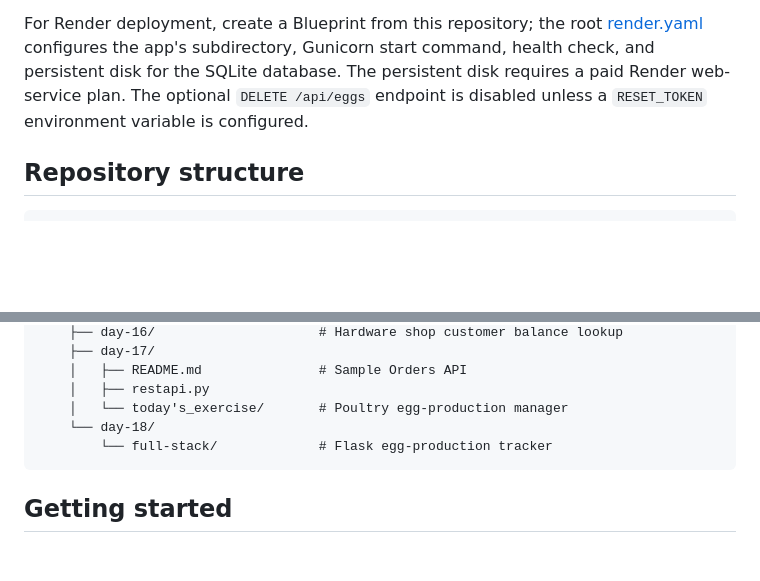
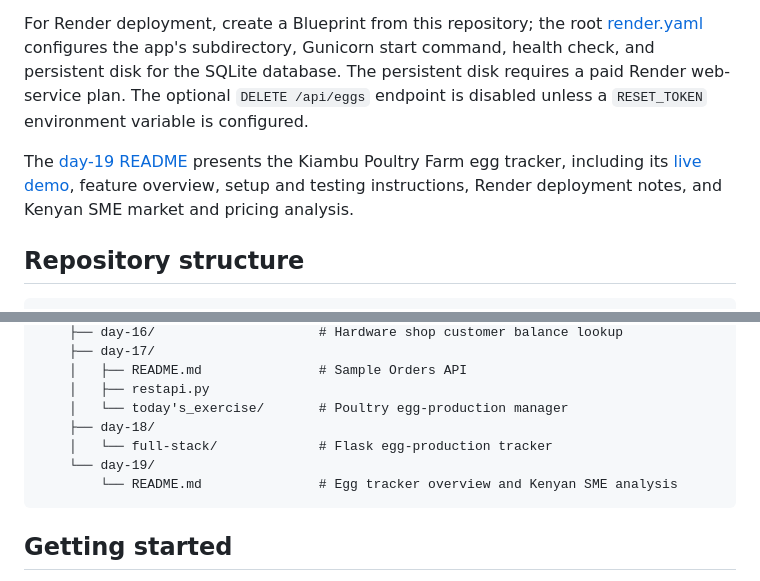
Before and after one commit to branhamsimiyu8289/AI-Masterclass-II, a Markdown page: README.md, 2 parts joined by grey strips. Rendered like a GitHub page; blank space fills up the shorter version.

Commit message:
Document day-19 in main README
Co-authored-by: Copilot <223556219+Copilot@users.noreply.github.com>

````diff
--- a/README.md
+++ b/README.md
@@ -86,6 +86,11 @@ persistent disk requires a paid Render web-service plan. The optional
 `DELETE /api/eggs` endpoint is disabled unless a `RESET_TOKEN` environment
 variable is configured.
 
+The [day-19 README](./Week4/day-19/README.md) presents the Kiambu Poultry Farm
+egg tracker, including its [live demo](https://egg-production-tracker-v8w1.onrender.com/),
+feature overview, setup and testing instructions, Render deployment notes, and
+Kenyan SME market and pricing analysis.
+
 ## Repository structure
 
 ```text
@@ -114,8 +119,10 @@ AI-Masterclass-II/
     │   ├── README.md               # Sample Orders API
     │   ├── restapi.py
     │   └── today's_exercise/       # Poultry egg-production manager
-    └── day-18/
-        └── full-stack/             # Flask egg-production tracker
+    ├── day-18/
+    │   └── full-stack/             # Flask egg-production tracker
+    └── day-19/
+        └── README.md               # Egg tracker overview and Kenyan SME analysis
 ```
 
 ## Getting started
````
